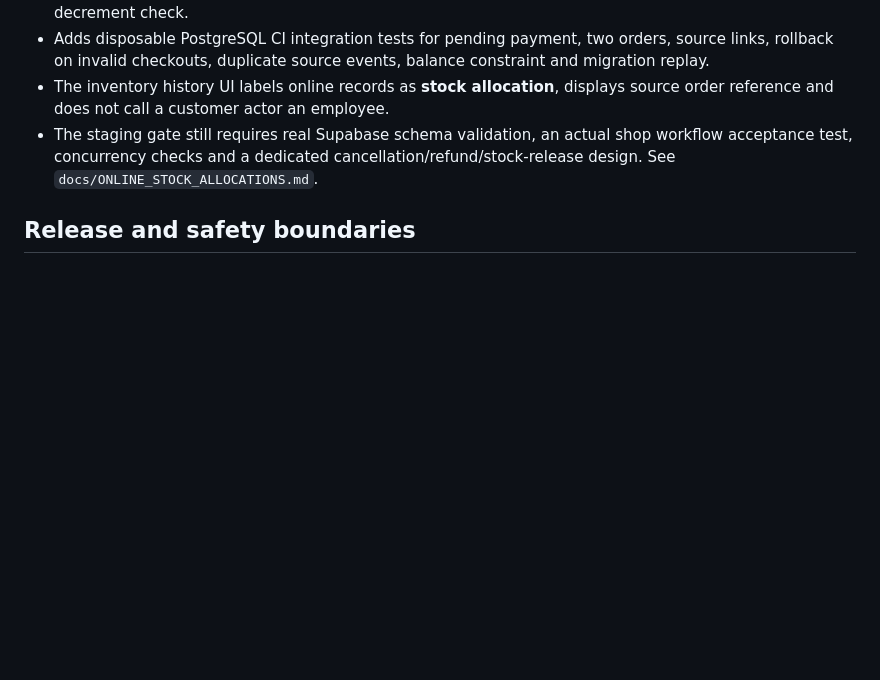
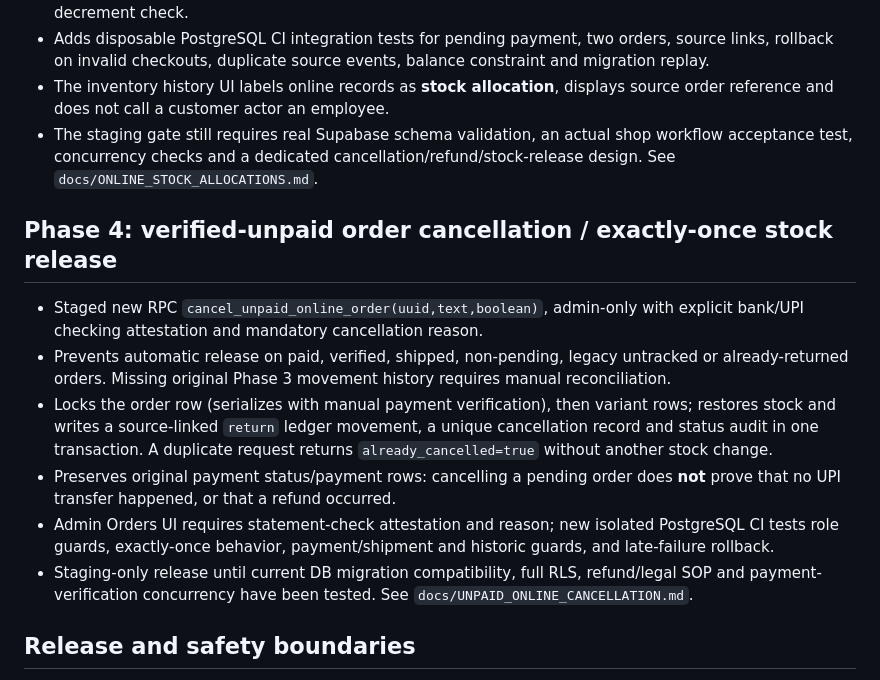
Before and after one commit to jofalinJ/rainbow, a Markdown page: docs/PRODUCTION_GAP_REGISTER.md, the part around the change. Rendered like a GitHub page; blank space fills up the shorter version.

Commit message:
docs: record Phase 4 cancellation safeguards and remaining release gates

```diff
--- a/docs/PRODUCTION_GAP_REGISTER.md
+++ b/docs/PRODUCTION_GAP_REGISTER.md
@@ -41,6 +41,15 @@ Status: **technical review, not an approved production deployment**. No migratio
 - The inventory history UI labels online records as **stock allocation**, displays source order reference and does not call a customer actor an employee.
 - The staging gate still requires real Supabase schema validation, an actual shop workflow acceptance test, concurrency checks and a dedicated cancellation/refund/stock-release design. See `docs/ONLINE_STOCK_ALLOCATIONS.md`.
 
+## Phase 4: verified-unpaid order cancellation / exactly-once stock release
+
+- Staged new RPC `cancel_unpaid_online_order(uuid,text,boolean)`, admin-only with explicit bank/UPI checking attestation and mandatory cancellation reason.
+- Prevents automatic release on paid, verified, shipped, non-pending, legacy untracked or already-returned orders. Missing original Phase 3 movement history requires manual reconciliation.
+- Locks the order row (serializes with manual payment verification), then variant rows; restores stock and writes a source-linked `return` ledger movement, a unique cancellation record and status audit in one transaction. A duplicate request returns `already_cancelled=true` without another stock change.
+- Preserves original payment status/payment rows: cancelling a pending order does **not** prove that no UPI transfer happened, or that a refund occurred.
+- Admin Orders UI requires statement-check attestation and reason; new isolated PostgreSQL CI tests role guards, exactly-once behavior, payment/shipment and historic guards, and late-failure rollback.
+- Staging-only release until current DB migration compatibility, full RLS, refund/legal SOP and payment-verification concurrency have been tested. See `docs/UNPAID_ONLINE_CANCELLATION.md`.
+
 ## Release and safety boundaries
 
 - `main`: unchanged until explicit review/merge.
```
